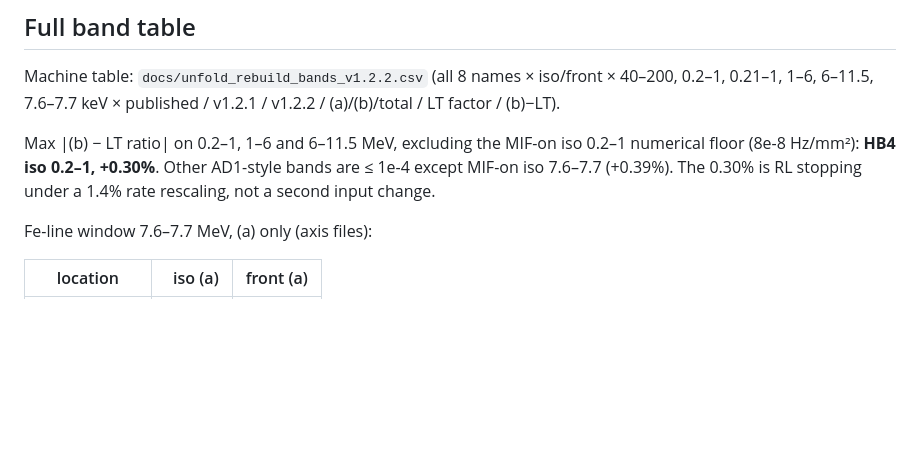
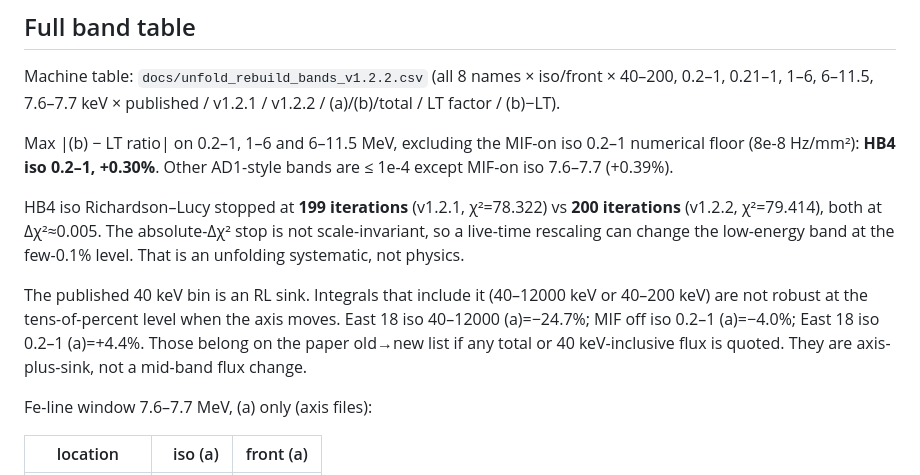
Before and after one commit to BlaineHeffron/HFIR_BG_Analysis, a Markdown page: docs/UNFOLD_INPUT_REBUILD_V1.2.2.md, the part around the change. Drawn GitHub-style; blank space fills up the shorter version.

Commit message:
Record HB4 RL iteration counts and the 40 keV sink on totals.

```diff
--- a/docs/UNFOLD_INPUT_REBUILD_V1.2.2.md
+++ b/docs/UNFOLD_INPUT_REBUILD_V1.2.2.md
@@ -101,8 +101,18 @@ Machine table: `docs/unfold_rebuild_bands_v1.2.2.csv` (all 8 names × iso/front
 
 Max |(b) − LT ratio| on 0.2–1, 1–6 and 6–11.5 MeV, excluding the MIF-on iso
 0.2–1 numerical floor (8e-8 Hz/mm²): **HB4 iso 0.2–1, +0.30%**. Other AD1-style
-bands are ≤ 1e-4 except MIF-on iso 7.6–7.7 (+0.39%). The 0.30% is RL stopping
-under a 1.4% rate rescaling, not a second input change.
+bands are ≤ 1e-4 except MIF-on iso 7.6–7.7 (+0.39%).
+
+HB4 iso Richardson–Lucy stopped at **199 iterations** (v1.2.1, χ²=78.322) vs
+**200 iterations** (v1.2.2, χ²=79.414), both at Δχ²≈0.005. The absolute-Δχ²
+stop is not scale-invariant, so a live-time rescaling can change the low-energy
+band at the few-0.1% level. That is an unfolding systematic, not physics.
+
+The published 40 keV bin is an RL sink. Integrals that include it (40–12000 keV
+or 40–200 keV) are not robust at the tens-of-percent level when the axis moves.
+East 18 iso 40–12000 (a)=−24.7%; MIF off iso 0.2–1 (a)=−4.0%; East 18 iso 0.2–1
+(a)=+4.4%. Those belong on the paper old→new list if any total or 40 keV-inclusive
+flux is quoted. They are axis-plus-sink, not a mid-band flux change.
 
 Fe-line window 7.6–7.7 MeV, (a) only (axis files):
 
```
